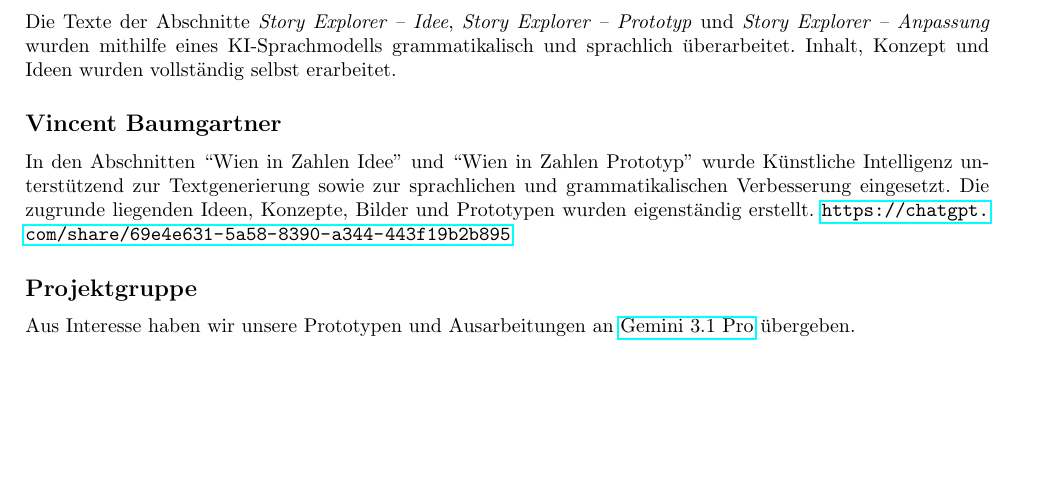
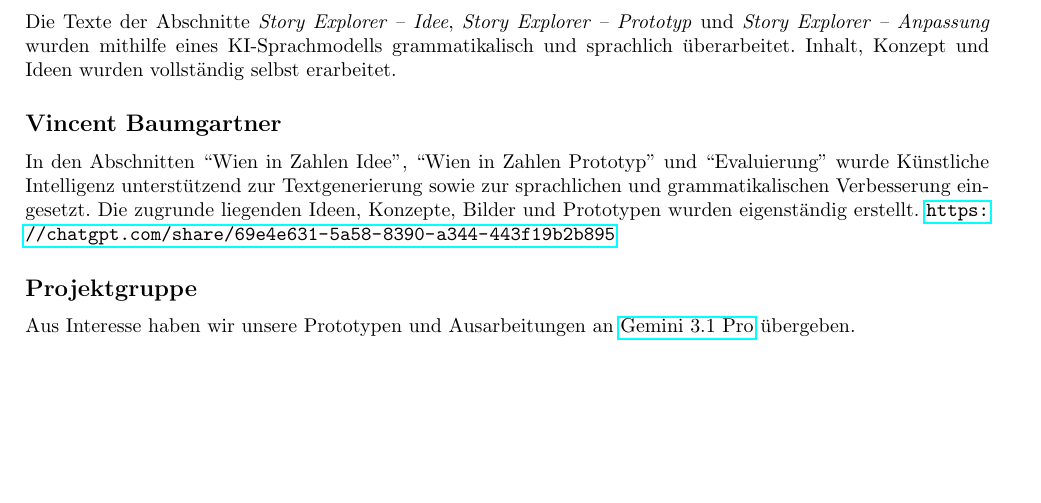
Before and after one commit to L-28/hci-2026s, a LaTeX document (milestone_2/m2.tex, which reads milestone_2/sections/KI_Nutzung.tex): part of page 21 of 22, cut so that both start at the same text. Compiled offline with pdfLaTeX.

Commit message:
Update KI Nutzung

```diff
--- a/milestone_2/sections/KI_Nutzung.tex
+++ b/milestone_2/sections/KI_Nutzung.tex
@@ -11,7 +11,7 @@ grammatikalisch und sprachlich überarbeitet. Inhalt, Konzept und Ideen
 wurden vollständig selbst erarbeitet.
 %
 \subsection*{Vincent Baumgartner}
-In den Abschnitten ``Wien in Zahlen Idee'' und ``Wien in Zahlen Prototyp'' wurde K\"unstliche Intelligenz unterst\"utzend zur Textgenerierung sowie zur sprachlichen und grammatikalischen Verbesserung eingesetzt. Die zugrunde liegenden Ideen, Konzepte, Bilder und Prototypen wurden eigenst\"andig erstellt. \url{https://chatgpt.com/share/69e4e631-5a58-8390-a344-443f19b2b895}
+In den Abschnitten ``Wien in Zahlen Idee'', ``Wien in Zahlen Prototyp'' und ``Evaluierung'' wurde K\"unstliche Intelligenz unterst\"utzend zur Textgenerierung sowie zur sprachlichen und grammatikalischen Verbesserung eingesetzt. Die zugrunde liegenden Ideen, Konzepte, Bilder und Prototypen wurden eigenst\"andig erstellt. \url{https://chatgpt.com/share/69e4e631-5a58-8390-a344-443f19b2b895}
 %
 \subsection*{Projektgruppe}
 Aus Interesse haben wir unsere Prototypen und Ausarbeitungen an \href{https://deepmind.google/models/gemini/pro/}{Gemini 3.1 Pro} übergeben.
```
